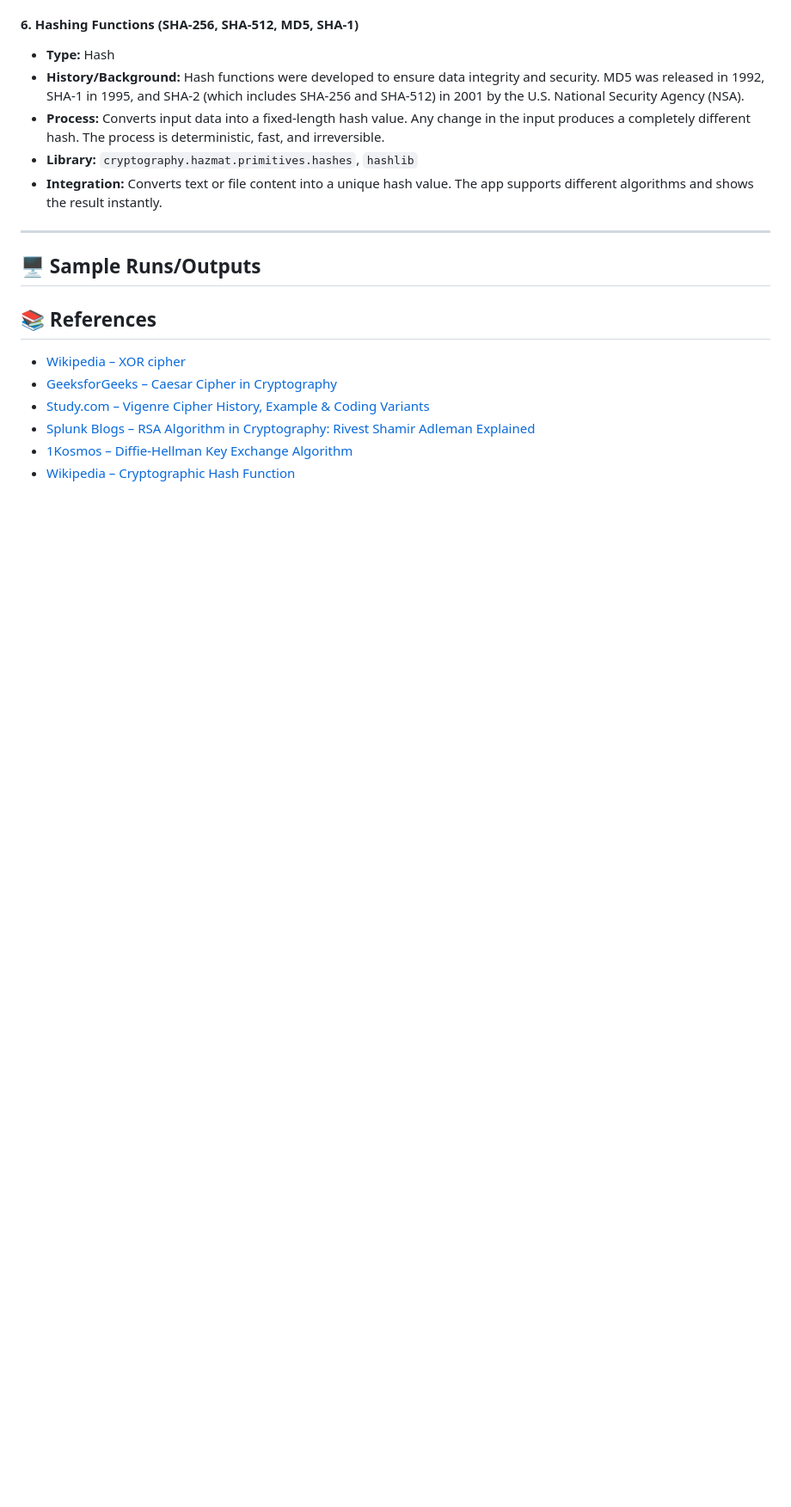
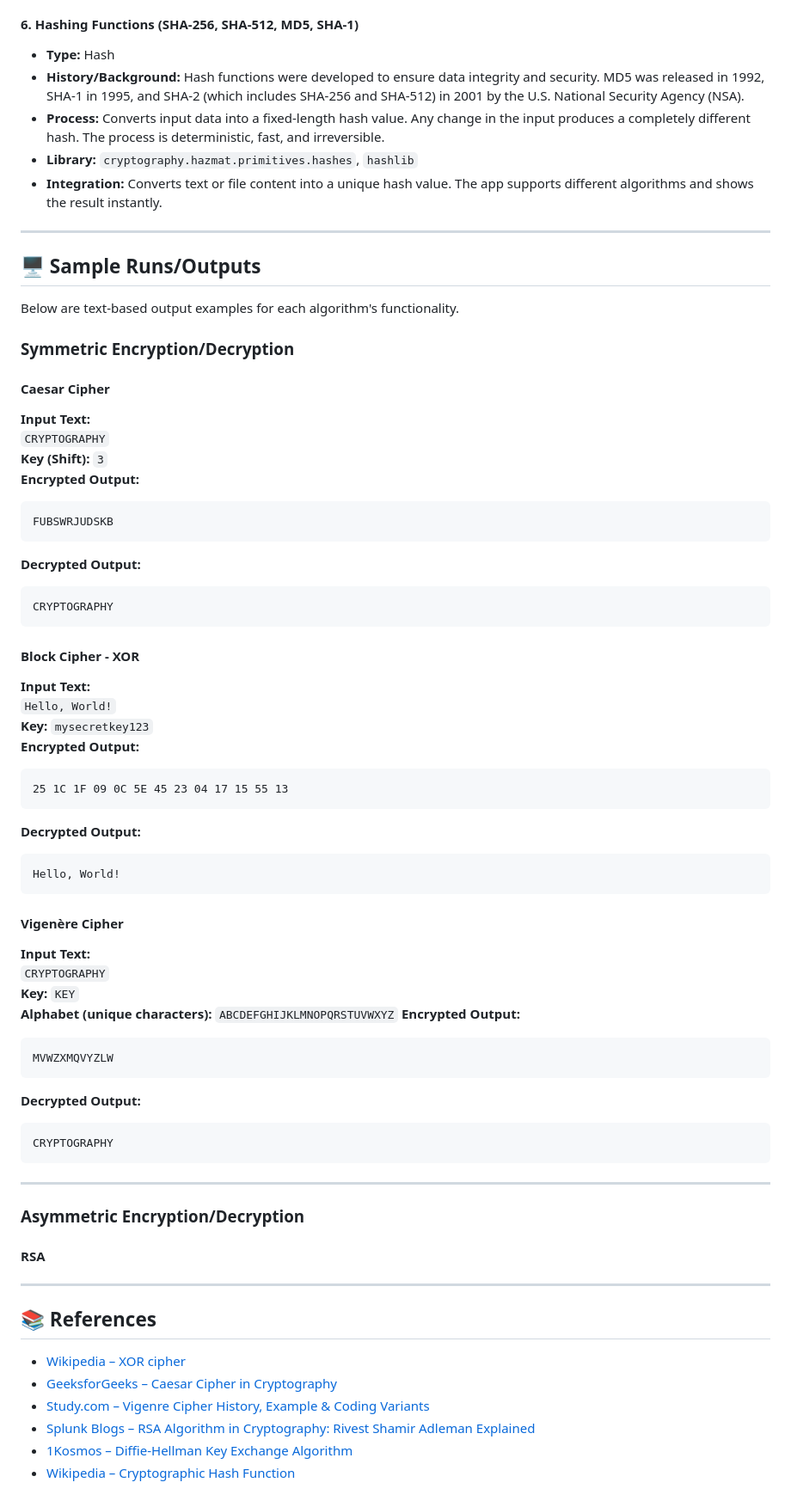
Before and after one commit to niwiisaaa/AC_GROUP6_Cryptographic-Application, a Markdown page: README.md, the part around the change. Shown at 86% size. GitHub-like rendering; blank space fills up the shorter version.

````diff
--- a/README.md
+++ b/README.md
@@ -90,7 +90,57 @@ The UI guides users through selecting an algorithm, entering or uploading data,
 
 ## 🖥️ Sample Runs/Outputs
 
+Below are text-based output examples for each algorithm's functionality.
 
+### Symmetric Encryption/Decryption
+
+#### Caesar Cipher
+**Input Text:**
+`CRYPTOGRAPHY`
+**Key (Shift):** `3`
+**Encrypted Output:**
+```
+FUBSWRJUDSKB
+```
+**Decrypted Output:**
+```
+CRYPTOGRAPHY
+```
+
+#### Block Cipher - XOR
+**Input Text:**
+`Hello, World!`
+**Key:** `mysecretkey123`
+**Encrypted Output:**
+```
+25 1C 1F 09 0C 5E 45 23 04 17 15 55 13
+```
+**Decrypted Output:**
+```
+Hello, World!
+```
+
+#### Vigenère Cipher
+**Input Text:**
+`CRYPTOGRAPHY`
+**Key:** `KEY`
+**Alphabet (unique characters):** `ABCDEFGHIJKLMNOPQRSTUVWXYZ`
+**Encrypted Output:**
+```
+MVWZXMQVYZLW
+```
+**Decrypted Output:**
+```
+CRYPTOGRAPHY
+```
+
+---
+
+### Asymmetric Encryption/Decryption
+
+#### RSA
+
+---
 
 ## 📚 References
 
````
